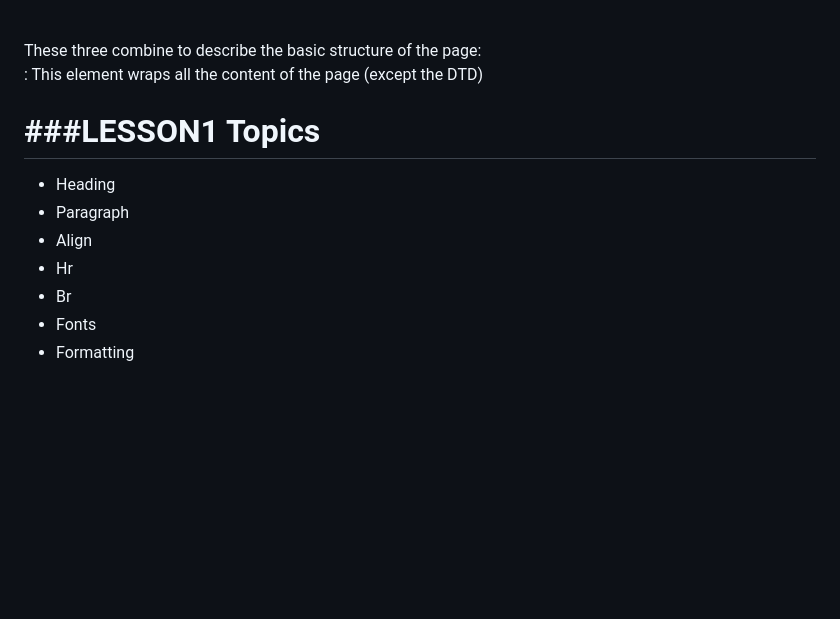
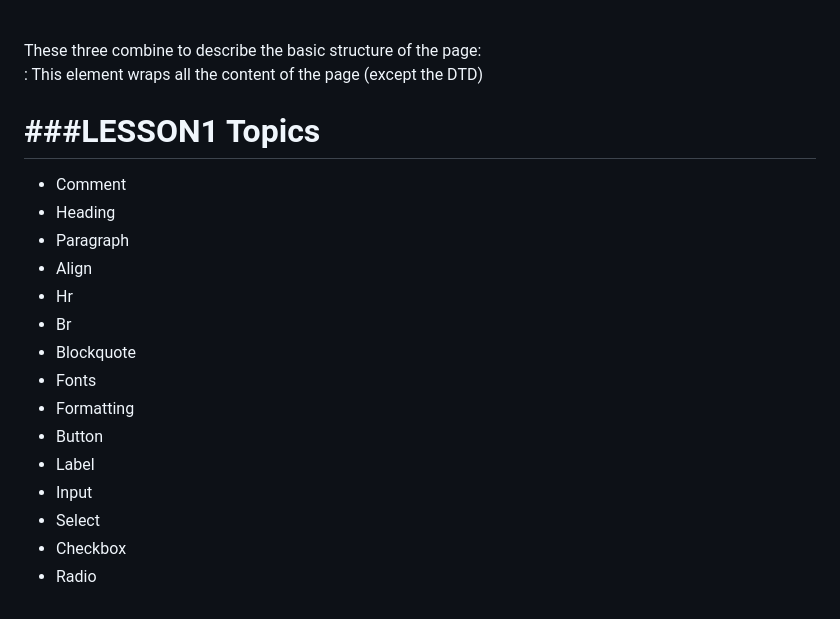
Before and after one commit to BangNguyenDong/HTML-CSS-TUTORIAL, a Markdown page: README.md, the part around the change. GitHub-like rendering; blank space fills up the shorter version.

```diff
--- a/README.md
+++ b/README.md
@@ -82,10 +82,18 @@ These three combine to describe the basic structure of the page:
 ###LESSON1
 Topics
 ================
+ - Comment
  - Heading
  - Paragraph
  - Align
  - Hr
  - Br
+ - Blockquote
  - Fonts
  - Formatting
+ - Button
+ - Label
+ - Input
+ - Select
+ - Checkbox
+ - Radio
```
